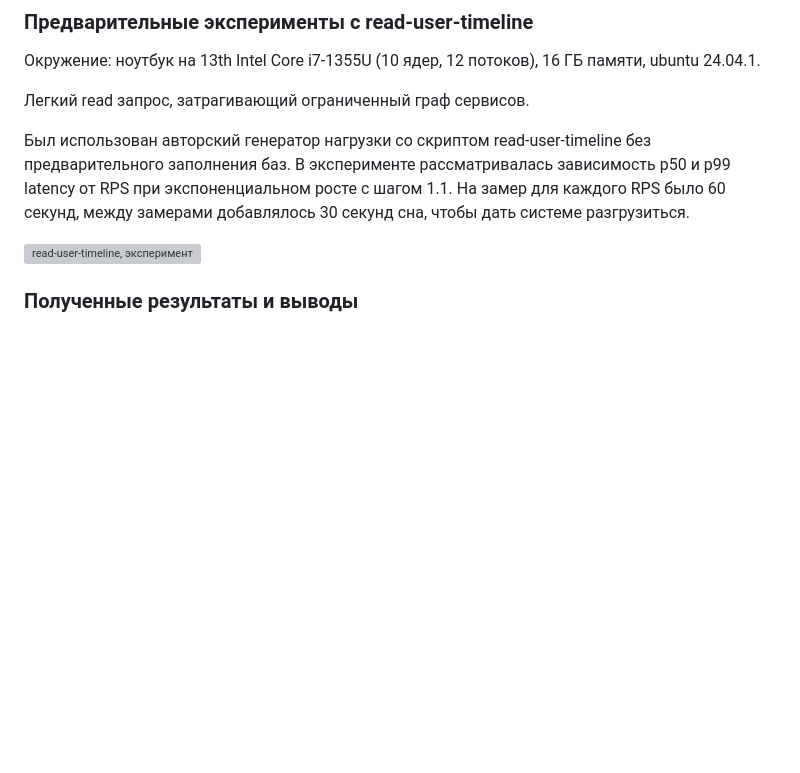
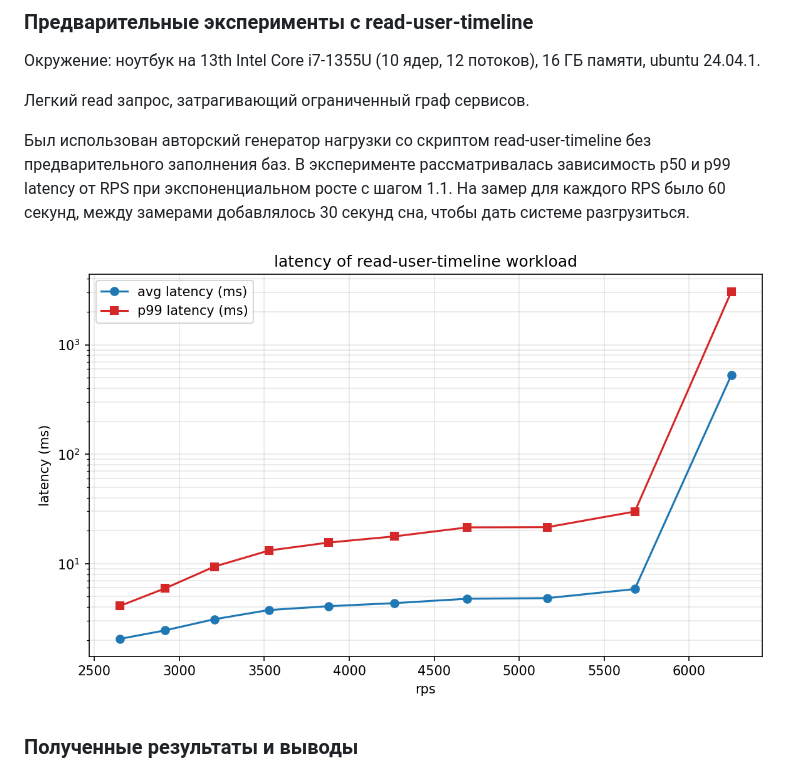
Before and after one commit to valerikk2005/hse-nis2-project, a Markdown page: nis/checkpoints/01.md, the part around the change. Rendered like a GitHub page; blank space fills up the shorter version; grey boxes are pictures that could not be loaded.

Commit message:
fix image path

```diff
--- a/nis/checkpoints/01.md
+++ b/nis/checkpoints/01.md
@@ -88,7 +88,7 @@ docker compose down --volumes
 В эксперименте рассматривалась зависимость p50 и p99 latency от RPS при экспоненциальном росте с шагом 1.1.
 На замер для каждого RPS было 60 секунд, между замерами добавлялось 30 секунд сна, чтобы дать системе разгрузиться.
 
-![read-user-timeline, эксперимент](../../images/rps_latency.png)
+![read-user-timeline, эксперимент](../../images/latency_rps.png)
 
 ### Полученные результаты и выводы
 
```
